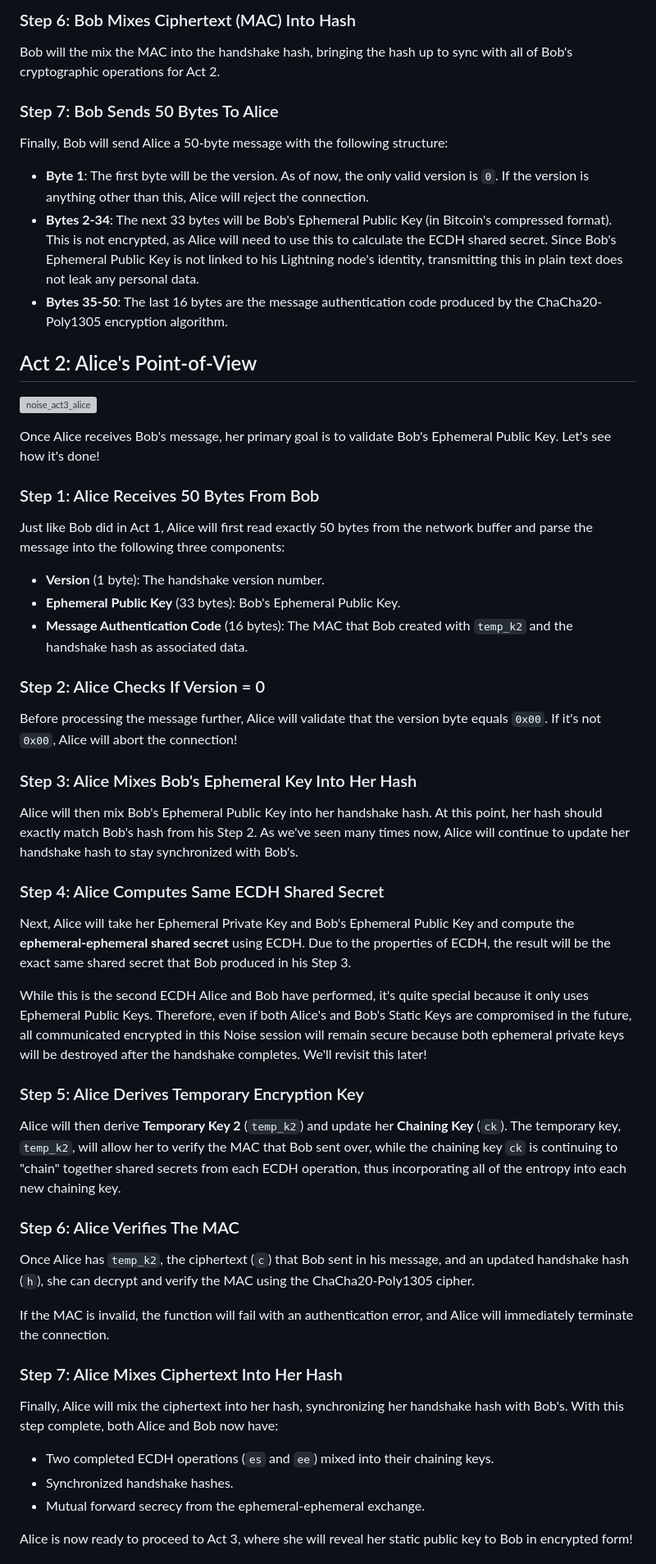
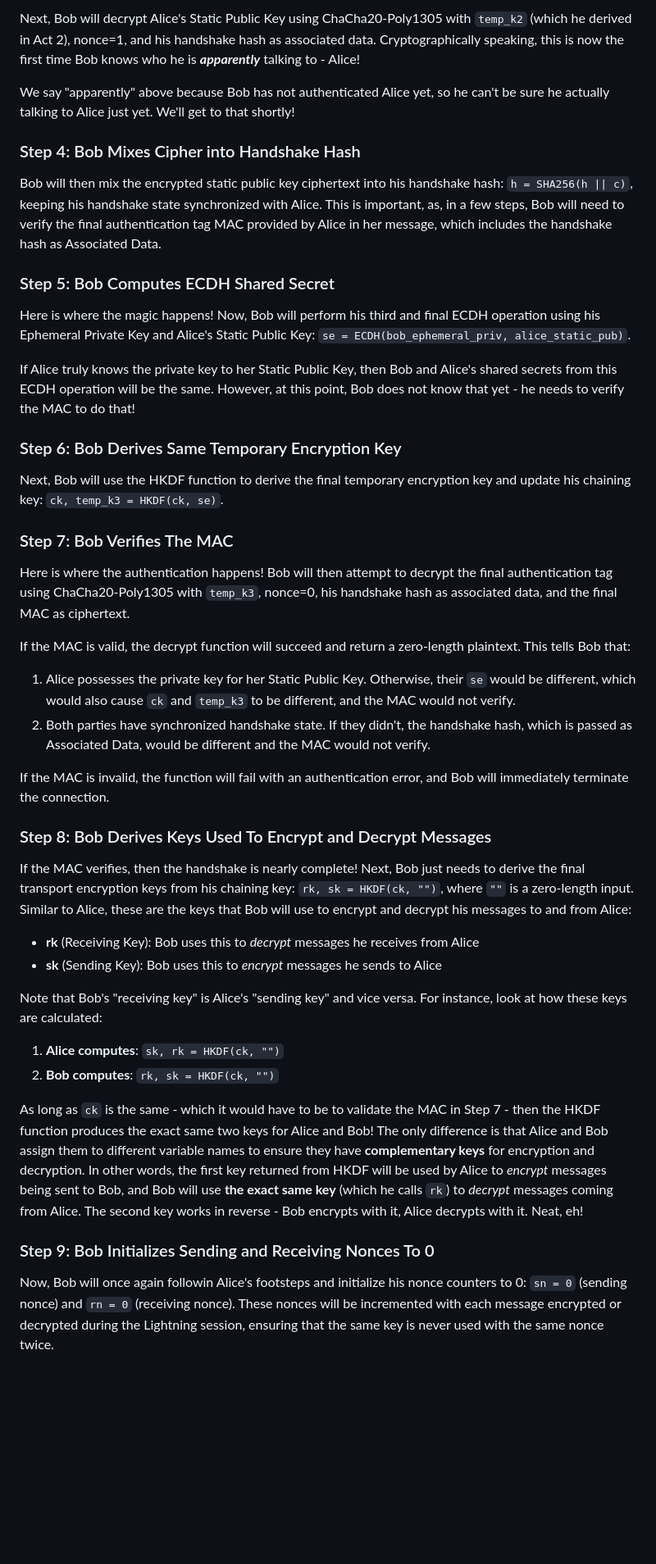
Before and after one commit to Beige-Coffee/Programming-Lightning-Network-and-Routing, a Markdown page: tutorial/1.9-noise-act-3.md, the part around one of its changes. Shown at 82% size. Rendered like a GitHub page; blank space fills up the shorter version; grey boxes are pictures that could not be loaded.

Commit message:
update act 3 (for real this time)

```diff
--- a/tutorial/1.9-noise-act-3.md
+++ b/tutorial/1.9-noise-act-3.md
@@ -29,50 +114,46 @@ Once Bob has his one-time temporary key, he will generate a MAC for his message
 
-### Step 6: Bob Mixes Ciphertext (MAC) Into Hash
-Bob will the mix the MAC into the handshake hash, bringing the hash up to sync with all of Bob's cryptographic operations for Act 2.
+Next, Bob will decrypt Alice's Static Public Key using ChaCha20-Poly1305 with `temp_k2` (which he derived in Act 2), nonce=1, and his handshake hash as associated data. Cryptographically speaking, this is now the first time Bob knows who he is ***apparently*** talking to - Alice!
 
-### Step 7: Bob Sends 50 Bytes To Alice
-Finally, Bob will send Alice a 50-byte message with the following structure:
-- **Byte 1**: The first byte will be the version. As of now, the only valid version is `0`. If the version is anything other than this, Alice will reject the connection.
-- **Bytes 2-34**: The next 33 bytes will be Bob's Ephemeral Public Key (in Bitcoin's compressed format). This is not encrypted, as Alice will need to use this to calculate the ECDH shared secret. Since Bob's Ephemeral Public Key is not linked to his Lightning node's identity, transmitting this in plain text does not leak any personal data.
-- **Bytes 35-50**: The last 16 bytes are the message authentication code produced by the ChaCha20-Poly1305 encryption algorithm.
+We say "apparently" above because Bob has not authenticated Alice yet, so he can't be sure he actually talking to Alice just yet. We'll get to that shortly!
 
-## Act 2: Alice's Point-of-View
+### Step 4: Bob Mixes Cipher into Handshake Hash
 
-<p align="left" style="width: 50%; max-width: 300px;">
-  <img src="./tutorial_images/noise_act3_alice.png" alt="noise_act3_alice" width="100%" height="auto">
-</p>
+Bob will then mix the encrypted static public key ciphertext into his handshake hash: `h = SHA256(h || c)`, keeping his handshake state synchronized with Alice. This is important, as, in a few steps, Bob will need to verify the final authentication tag MAC provided by Alice in her message, which includes the handshake hash as Associated Data.
 
-Once Alice receives Bob's message, her primary goal is to validate Bob's Ephemeral Public Key. Let's see how it's done!
+### Step 5: Bob Computes ECDH Shared Secret
 
-### Step 1: Alice Receives 50 Bytes From Bob
-Just like Bob did in Act 1, Alice will first read exactly 50 bytes from the network buffer and parse the message into the following three components:
-- **Version** (1 byte): The handshake version number.
-- **Ephemeral Public Key** (33 bytes): Bob's Ephemeral Public Key.
-- **Message Authentication Code** (16 bytes): The MAC that Bob created with `temp_k2` and the handshake hash as associated data.
+Here is where the magic happens! Now, Bob will perform his third and final ECDH operation using his Ephemeral Private Key and Alice's Static Public Key: `se = ECDH(bob_ephemeral_priv, alice_static_pub)`.
 
-### Step 2: Alice Checks If Version = 0
-Before processing the message further, Alice will validate that the version byte equals `0x00`. If it's not `0x00`, Alice will abort the connection!
+If Alice truly knows the private key to her Static Public Key, then Bob and Alice's shared secrets from this ECDH operation will be the same. However, at this point, Bob does not know that yet - he needs to verify the MAC to do that!
 
-### Step 3: Alice Mixes Bob's Ephemeral Key Into Her Hash
-Alice will then mix Bob's Ephemeral Public Key into her handshake hash. At this point, her hash should exactly match Bob's hash from his Step 2. As we've seen many times now, Alice will continue to update her handshake hash to stay synchronized with Bob's.
+### Step 6: Bob Derives Same Temporary Encryption Key
 
-### Step 4: Alice Computes Same ECDH Shared Secret
-Next, Alice will take her Ephemeral Private Key and Bob's Ephemeral Public Key and compute the **ephemeral-ephemeral shared secret** using ECDH. Due to the properties of ECDH, the result will be the exact same shared secret that Bob produced in his Step 3.
+Next, Bob will use the HKDF function to derive the final temporary encryption key and update his chaining key: `ck, temp_k3 = HKDF(ck, se)`.
 
-While this is the second ECDH Alice and Bob have performed, it's quite special because it only uses Ephemeral Public Keys. Therefore, even if both Alice's and Bob's Static Keys are compromised in the future, all communicated encrypted in this Noise session will remain secure because both ephemeral private keys will be destroyed after the handshake completes. We'll revisit this later!
+### Step 7: Bob Verifies The MAC
 
-### Step 5: Alice Derives Temporary Encryption Key
-Alice will then derive **Temporary Key 2** (`temp_k2`) and update her **Chaining Key** (`ck`). The temporary key, `temp_k2`, will allow her to verify the MAC that Bob sent over, while the chaining key `ck` is continuing to "chain" together shared secrets from each ECDH operation, thus incorporating all of the entropy into each new chaining key.
+Here is where the authentication happens! Bob will then attempt to decrypt the final authentication tag using ChaCha20-Poly1305 with `temp_k3`, nonce=0, his handshake hash as associated data, and the final MAC as ciphertext.
 
-### Step 6: Alice Verifies The MAC
-Once Alice has `temp_k2`, the ciphertext (`c`) that Bob sent in his message, and an updated handshake hash (`h`), she can decrypt and verify the MAC using the ChaCha20-Poly1305 cipher.
+If the MAC is valid, the decrypt function will succeed and return a zero-length plaintext. This tells Bob that:
+1. Alice possesses the private key for her Static Public Key. Otherwise, their `se` would be different, which would also cause `ck` and `temp_k3` to be different, and the MAC would not verify.
+2. Both parties have synchronized handshake state. If they didn't, the handshake hash, which is passed as Associated Data, would be different and the MAC would not verify.
 
-If the MAC is invalid, the function will fail with an authentication error, and Alice will immediately terminate the connection.
+If the MAC is invalid, the function will fail with an authentication error, and Bob will immediately terminate the connection.
 
-### Step 7: Alice Mixes Ciphertext Into Her Hash
-Finally, Alice will mix the ciphertext into her hash, synchronizing her handshake hash with Bob's. With this step complete, both Alice and Bob now have:
-- Two completed ECDH operations (`es` and `ee`) mixed into their chaining keys.
-- Synchronized handshake hashes.
-- Mutual forward secrecy from the ephemeral-ephemeral exchange.
+### Step 8: Bob Derives Keys Used To Encrypt and Decrypt Messages
 
-Alice is now ready to proceed to Act 3, where she will reveal her static public key to Bob in encrypted form!
+If the MAC verifies, then the handshake is nearly complete! Next, Bob just needs to derive the final transport encryption keys from his chaining key: `rk, sk = HKDF(ck, "")`, where `""` is a zero-length input. Similar to Alice, these are the keys that Bob will use to encrypt and decrypt his messages to and from Alice:
+- **rk** (Receiving Key): Bob uses this to *decrypt* messages he receives from Alice
+- **sk** (Sending Key): Bob uses this to *encrypt* messages he sends to Alice
+
+Note that Bob's "receiving key" is Alice's "sending key" and vice versa. For instance, look at how these keys are calculated:
+
+1. **Alice computes**: `sk, rk = HKDF(ck, "")`
+2. **Bob computes**: `rk, sk = HKDF(ck, "")`
+
+As long as `ck` is the same - which it would have to be to validate the MAC in Step 7 - then the HKDF function produces the exact same two keys for Alice and Bob! The only difference is that Alice and Bob assign them to different variable names to ensure they have **complementary keys** for encryption and decryption. In other words, the first key returned from HKDF will be used by Alice to *encrypt* messages being sent to Bob, and Bob will use **the exact same key** (which he calls `rk`) to *decrypt* messages coming from Alice. The second key works in reverse - Bob encrypts with it, Alice decrypts with it. Neat, eh!
+
+### Step 9: Bob Initializes Sending and Receiving Nonces To 0
+
+Now, Bob will once again followin Alice's footsteps and initialize his nonce counters to 0: `sn = 0` (sending nonce) and `rn = 0` (receiving nonce). These nonces will be incremented with each message encrypted or decrypted during the Lightning session, ensuring that the same key is never used with the same nonce twice.
+
```
Also changed, not shown: other parts of tutorial/1.9-noise-act-3.md (+108 -13 lines), replit.md (deleted, +0 -15 lines).
